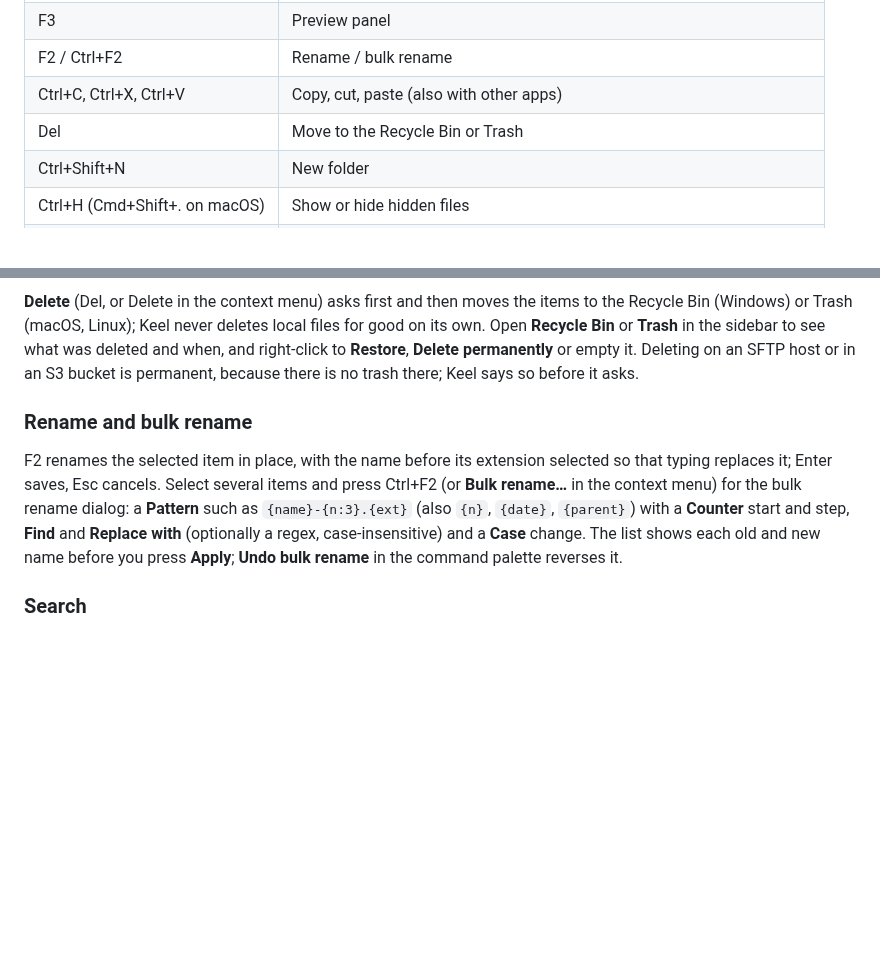
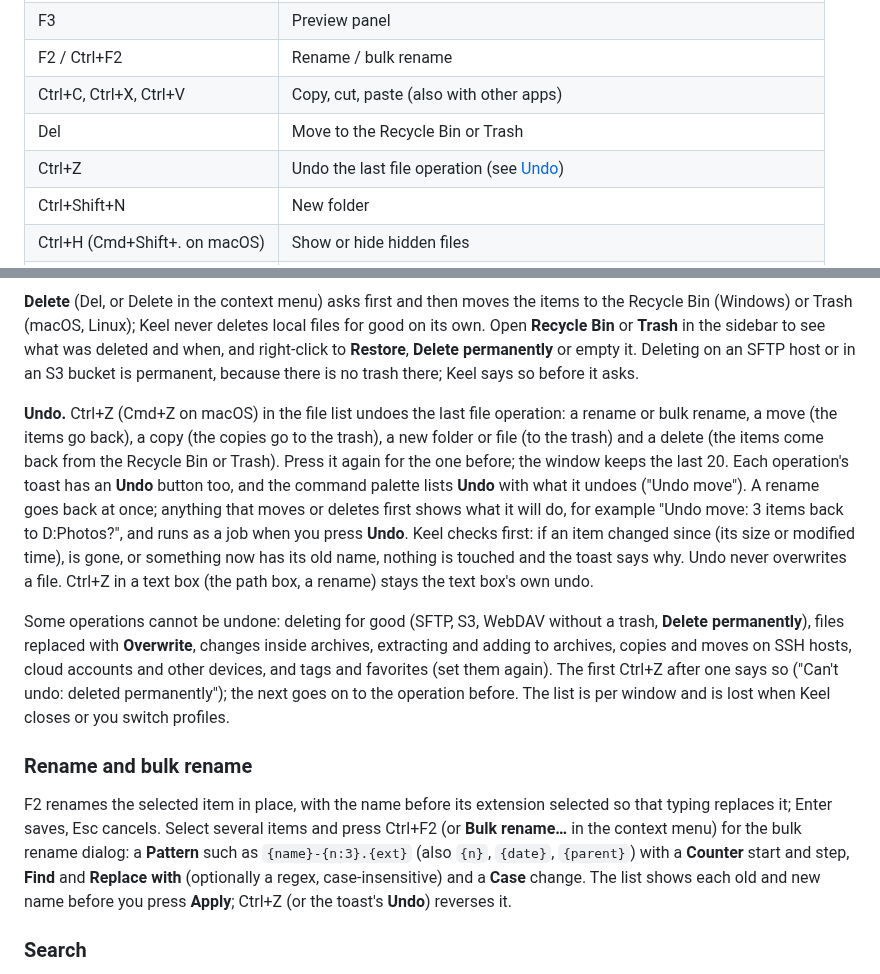
Before and after one commit to Runitupshawty/keel, a Markdown page: docs/getting-started.md, 2 parts joined by grey strips. Rendered like a GitHub page; blank space fills up the shorter version.

Commit message:
docs: undo
Co-Authored-By: Claude Fable 5.1 <noreply@anthropic.com>

```diff
--- a/docs/getting-started.md
+++ b/docs/getting-started.md
@@ -137,6 +137,7 @@ Keel opens on your home folder in both panes.
 | F2 / Ctrl+F2 | Rename / bulk rename |
 | Ctrl+C, Ctrl+X, Ctrl+V | Copy, cut, paste (also with other apps) |
 | Del | Move to the Recycle Bin or Trash |
+| Ctrl+Z | Undo the last file operation (see [Undo](#copy-move-and-delete)) |
 | Ctrl+Shift+N | New folder |
 | Ctrl+H (Cmd+Shift+. on macOS) | Show or hide hidden files |
 | Ctrl+` | Terminal pane |
@@ -167,9 +168,13 @@ When the files are in a library source (see [The library](#the-library)), Keel f
 
 **Delete** (Del, or Delete in the context menu) asks first and then moves the items to the Recycle Bin (Windows) or Trash (macOS, Linux); Keel never deletes local files for good on its own. Open **Recycle Bin** or **Trash** in the sidebar to see what was deleted and when, and right-click to **Restore**, **Delete permanently** or empty it. Deleting on an SFTP host or in an S3 bucket is permanent, because there is no trash there; Keel says so before it asks.
 
+**Undo.** Ctrl+Z (Cmd+Z on macOS) in the file list undoes the last file operation: a rename or bulk rename, a move (the items go back), a copy (the copies go to the trash), a new folder or file (to the trash) and a delete (the items come back from the Recycle Bin or Trash). Press it again for the one before; the window keeps the last 20. Each operation's toast has an **Undo** button too, and the command palette lists **Undo** with what it undoes ("Undo move"). A rename goes back at once; anything that moves or deletes first shows what it will do, for example "Undo move: 3 items back to D:Photos?", and runs as a job when you press **Undo**. Keel checks first: if an item changed since (its size or modified time), is gone, or something now has its old name, nothing is touched and the toast says why. Undo never overwrites a file. Ctrl+Z in a text box (the path box, a rename) stays the text box's own undo.
+
+Some operations cannot be undone: deleting for good (SFTP, S3, WebDAV without a trash, **Delete permanently**), files replaced with **Overwrite**, changes inside archives, extracting and adding to archives, copies and moves on SSH hosts, cloud accounts and other devices, and tags and favorites (set them again). The first Ctrl+Z after one says so ("Can't undo: deleted permanently"); the next goes on to the operation before. The list is per window and is lost when Keel closes or you switch profiles.
+
 ### Rename and bulk rename
 
-F2 renames the selected item in place, with the name before its extension selected so that typing replaces it; Enter saves, Esc cancels. Select several items and press Ctrl+F2 (or **Bulk rename…** in the context menu) for the bulk rename dialog: a **Pattern** such as `{name}-{n:3}.{ext}` (also `{n}`, `{date}`, `{parent}`) with a **Counter** start and step, **Find** and **Replace with** (optionally a regex, case-insensitive) and a **Case** change. The list shows each old and new name before you press **Apply**; **Undo bulk rename** in the command palette reverses it.
+F2 renames the selected item in place, with the name before its extension selected so that typing replaces it; Enter saves, Esc cancels. Select several items and press Ctrl+F2 (or **Bulk rename…** in the context menu) for the bulk rename dialog: a **Pattern** such as `{name}-{n:3}.{ext}` (also `{n}`, `{date}`, `{parent}`) with a **Counter** start and step, **Find** and **Replace with** (optionally a regex, case-insensitive) and a **Case** change. The list shows each old and new name before you press **Apply**; Ctrl+Z (or the toast's **Undo**) reverses it.
 
 ### Search
 
```
Also changed, not shown: docs/features.md (+1 -1 lines), docs/files.md (+2 -1 lines).
